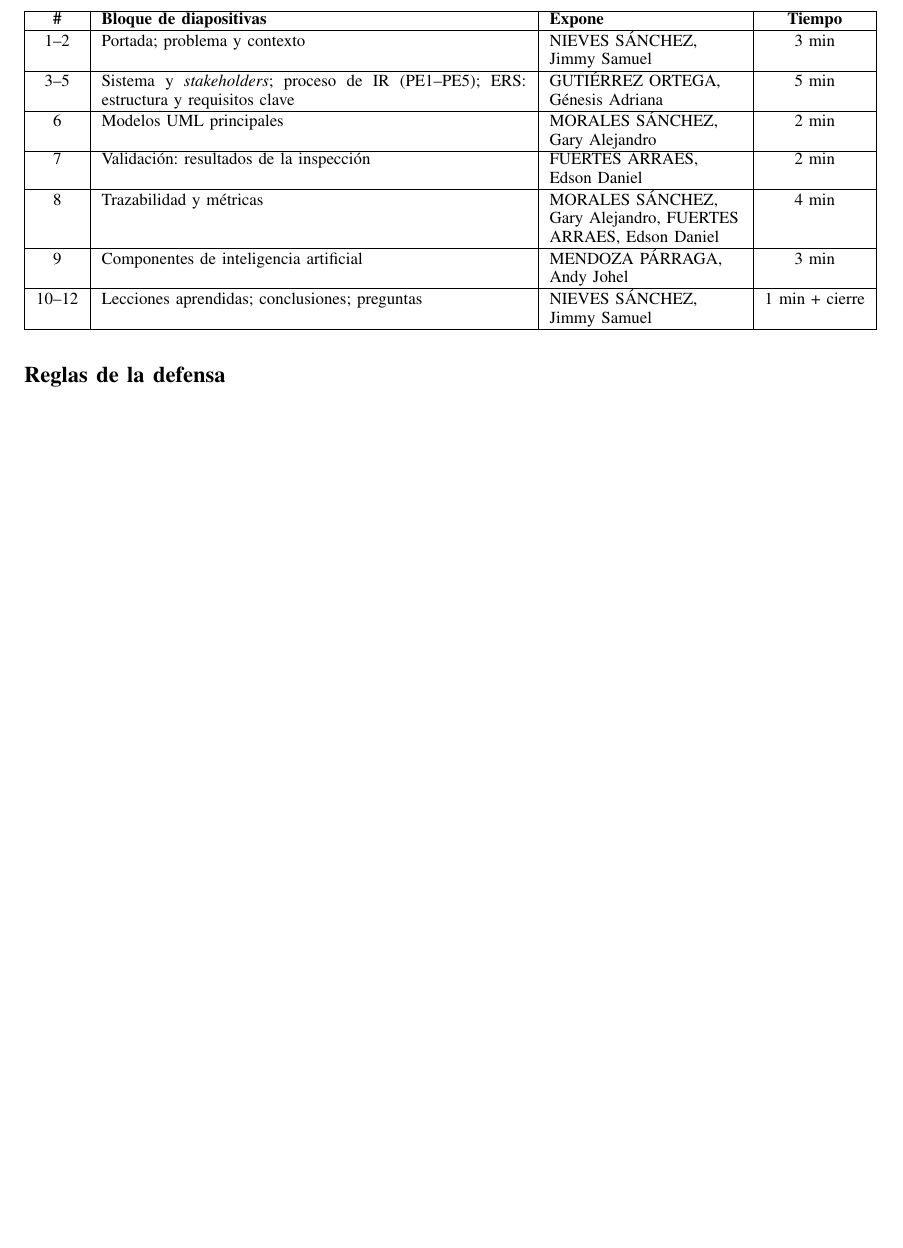
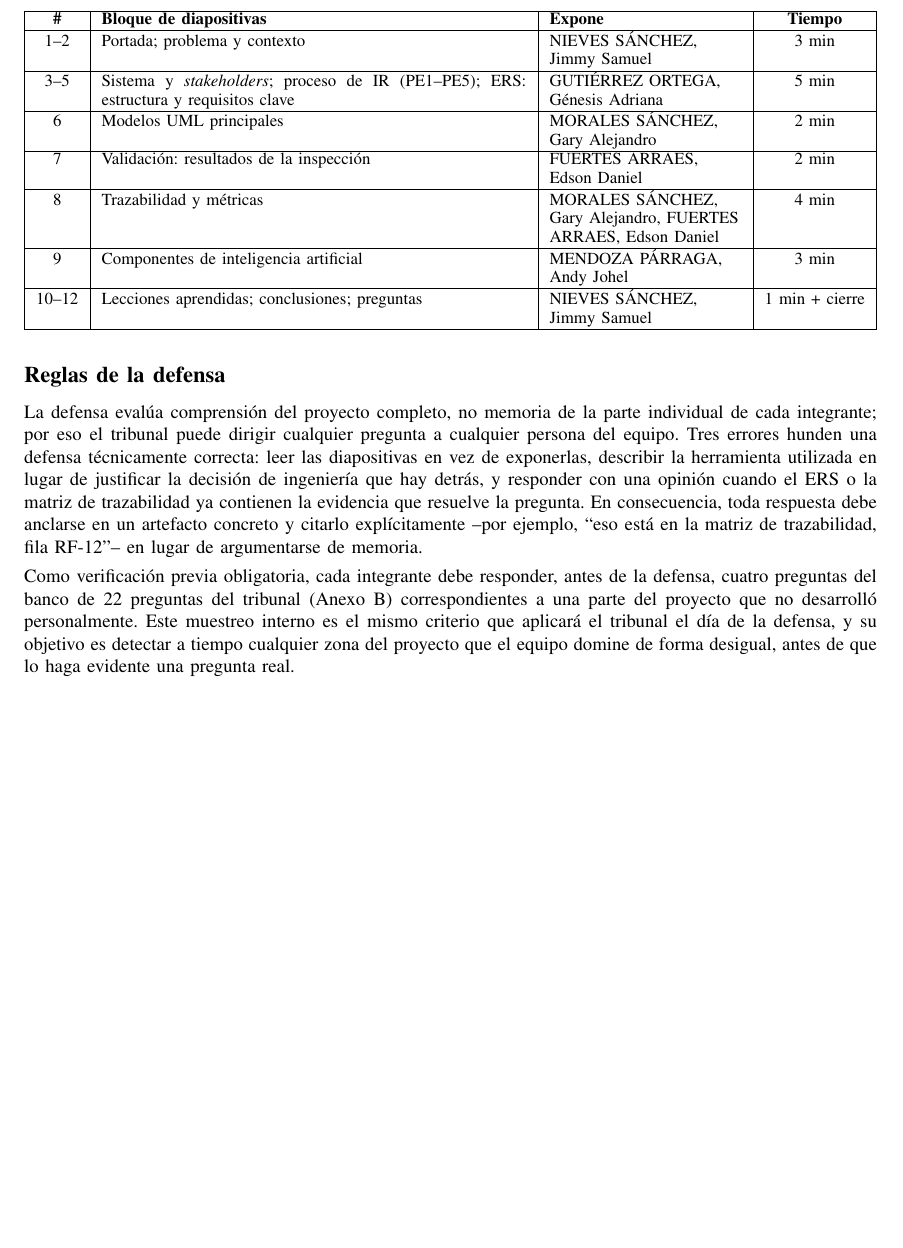
Before and after one commit to MiloSaurio4kHD/MundiPets-PE5-IngReq-Fuertes-Gutierrez-Mendoza-Morales-Nieves, a LaTeX paper (01_Informe_Final/PE5_U5_PFC_Final_Fuertes_Gutierrez_Mendoza_Morales_Nieves.tex): part of page 81 of 85, cut so that both start at the same text, the shorter picture padded with empty space. Compiled offline with pdfLaTeX.

Commit message:
docs(informe): agrega seccion 11.2 - reglas de la defensa

```diff
--- a/01_Informe_Final/PE5_U5_PFC_Final_Fuertes_Gutierrez_Mendoza_Morales_Nieves.tex
+++ b/01_Informe_Final/PE5_U5_PFC_Final_Fuertes_Gutierrez_Mendoza_Morales_Nieves.tex
@@ -3311,7 +3311,24 @@ repositorio de la PE5.
 
 	% -- 11.2 --------------------------------------------------------
 	\subsection*{Reglas de la defensa}
-
+	La defensa evalúa comprensión del proyecto completo, no memoria de la parte
+	individual de cada integrante; por eso el tribunal puede dirigir cualquier
+	pregunta a cualquier persona del equipo. Tres errores hunden una defensa
+	técnicamente correcta: leer las diapositivas en vez de exponerlas, describir
+	la herramienta utilizada en lugar de justificar la decisión de ingeniería
+	que hay detrás, y responder con una opinión cuando el ERS o la matriz de
+	trazabilidad ya contienen la evidencia que resuelve la pregunta. En
+	consecuencia, toda respuesta debe anclarse en un artefacto concreto y
+	citarlo explícitamente --por ejemplo, ``eso está en la matriz de
+	trazabilidad, fila RF-12''-- en lugar de argumentarse de memoria.
+
+	Como verificación previa obligatoria, cada integrante debe responder, antes
+	de la defensa, cuatro preguntas del banco de 22 preguntas del tribunal
+	(Anexo B) correspondientes a una parte del proyecto que no desarrolló
+	personalmente. Este muestreo interno es el mismo criterio que aplicará el
+	tribunal el día de la defensa, y su objetivo es detectar a tiempo cualquier
+	zona del proyecto que el equipo domine de forma desigual, antes de que lo
+	haga evidente una pregunta real.
 	\newpage
 
 	% ============================================================
```
Also changed, not shown: 1 other file.
